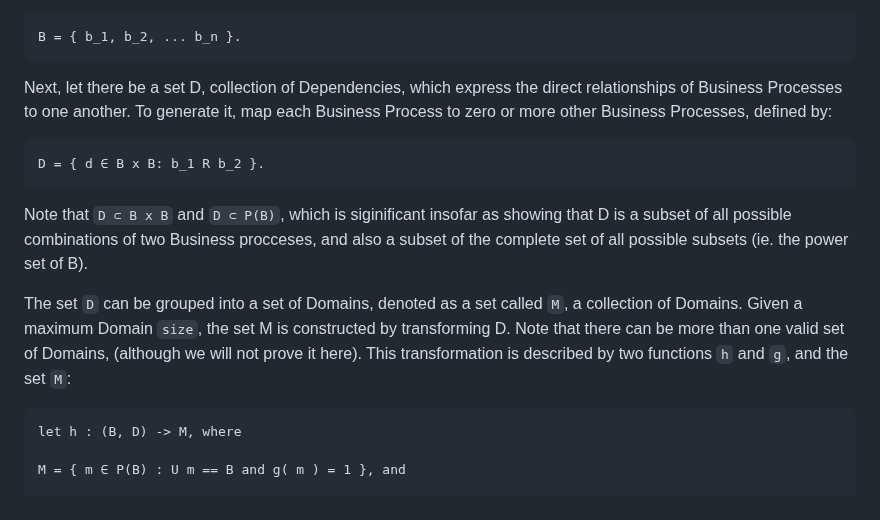
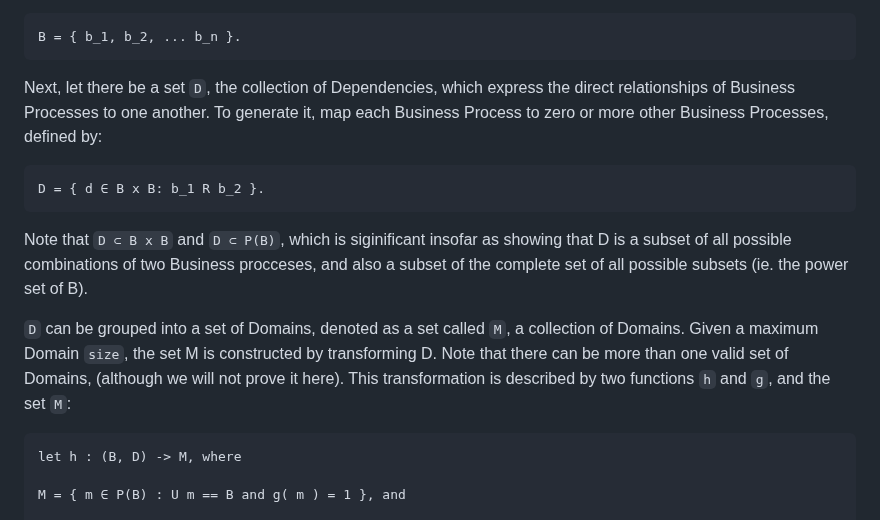
Before and after one commit to Adrianjewell91/decoupler-website, a Markdown page: README.md, the part around the change. Rendered like a GitHub page.

```diff
--- a/README.md
+++ b/README.md
@@ -9,7 +9,7 @@ The begin, let there be a set B, a collection of Business Processes.
 
 
 
-Next, let there be a set D, collection of Dependencies, which express the direct relationships of Business Processes to one another. To generate it, map each Business Process to zero or more other Business Processes, defined by:
+Next, let there be a set `D`, the collection of Dependencies, which express the direct relationships of Business Processes to one another. To generate it, map each Business Process to zero or more other Business Processes, defined by:
 
 	D = { d ∈ B x B: b_1 R b_2 }.
 
@@ -17,7 +17,7 @@ Next, let there be a set D, collection of Dependencies, which express the direct
 Note that `D ⊂ B x B` and `D ⊂ P(B)`, which is siginificant insofar as showing that D is a subset of all possible combinations of two Business procceses, and also a subset of the complete set of all possible subsets (ie. the power set of B).
 
 
-The set `D` can be grouped into a set of Domains, denoted as a set called `M`, a collection of Domains. Given a maximum Domain `size`, the set M is constructed by transforming D. Note that there can be more than one valid set of Domains, (although we will not prove it here). This transformation is described by two functions `h` and `g`, and the set `M`:
+`D` can be grouped into a set of Domains, denoted as a set called `M`, a collection of Domains. Given a maximum Domain `size`, the set M is constructed by transforming D. Note that there can be more than one valid set of Domains, (although we will not prove it here). This transformation is described by two functions `h` and `g`, and the set `M`:
 
 
 	let h : (B, D) -> M, where
```
